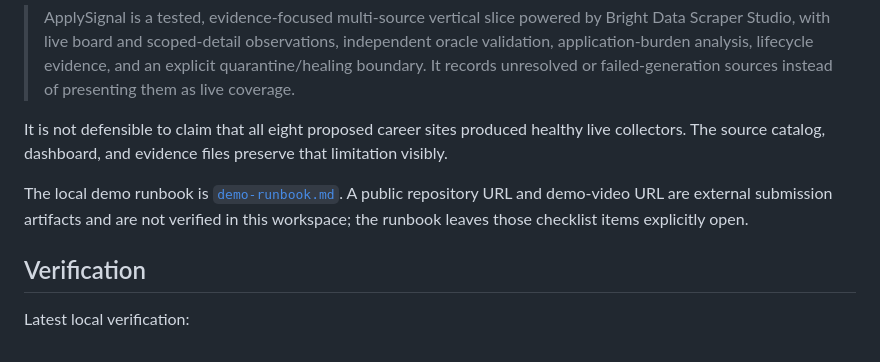
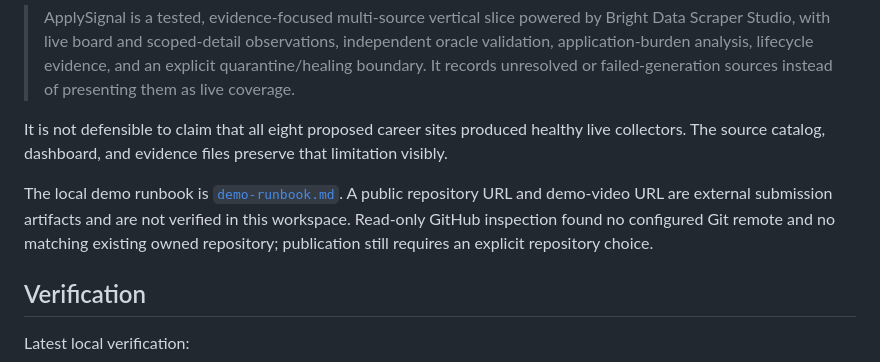
Before and after one commit to PiKa919/ApplySignal, a Markdown page: docs/evidence/submission-readiness.md, the part around the change. Drawn GitHub-style.

```diff
--- a/docs/evidence/submission-readiness.md
+++ b/docs/evidence/submission-readiness.md
@@ -35,7 +35,7 @@ The defensible claim is:
 
 It is not defensible to claim that all eight proposed career sites produced healthy live collectors. The source catalog, dashboard, and evidence files preserve that limitation visibly.
 
-The local demo runbook is [`demo-runbook.md`](demo-runbook.md). A public repository URL and demo-video URL are external submission artifacts and are not verified in this workspace; the runbook leaves those checklist items explicitly open.
+The local demo runbook is [`demo-runbook.md`](demo-runbook.md). A public repository URL and demo-video URL are external submission artifacts and are not verified in this workspace. Read-only GitHub inspection found no configured Git remote and no matching existing owned repository; publication still requires an explicit repository choice.
 
 ## Verification
 
```
Also changed, not shown: docs/evidence/demo-runbook.md (+1 -1 lines).
